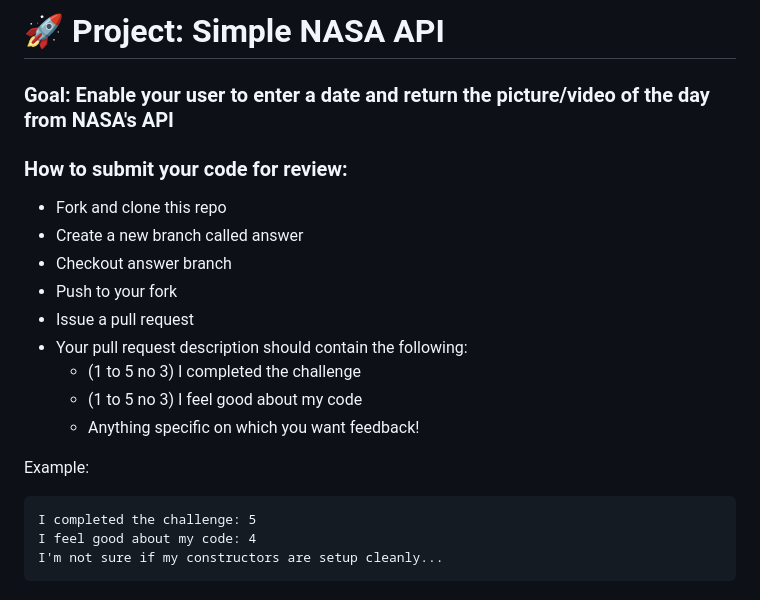
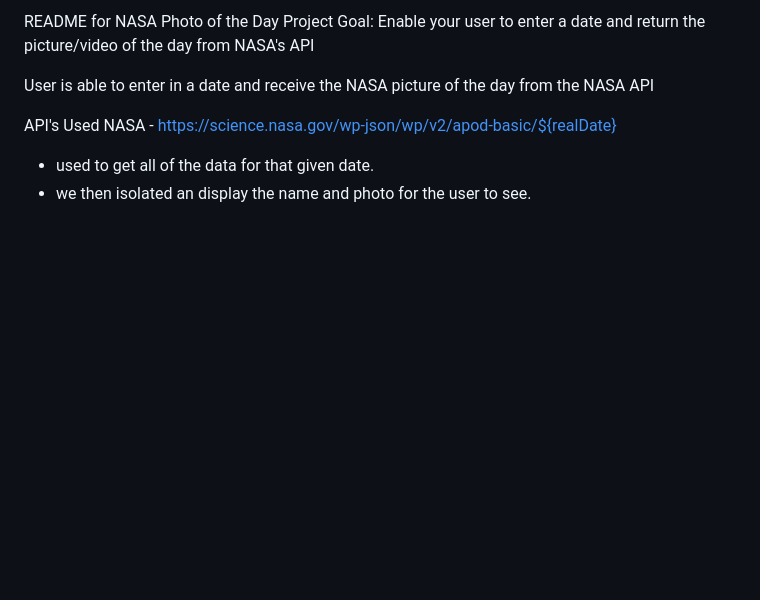
Before and after one commit to Resilient-Labs/simple-nasa-api-bootcamp, a Markdown page: README.md, the part around the change. Rendered like a GitHub page; blank space fills up the shorter version.

Commit message:
simple nasa API Challenge

````diff
--- a/README.md
+++ b/README.md
@@ -1,22 +1,10 @@
-# 🚀 Project: Simple NASA API
+README for NASA Photo of the Day Project
+Goal: Enable your user to enter a date and return the picture/video of the day from NASA's API
 
-### Goal: Enable your user to enter a date and return the picture/video of the day from NASA's API
+User is able to enter in a date and receive the NASA picture of the day from the NASA API
 
-### How to submit your code for review:
+API's Used
+NASA - https://science.nasa.gov/wp-json/wp/v2/apod-basic/${realDate}
 
-- Fork and clone this repo
-- Create a new branch called answer
-- Checkout answer branch
-- Push to your fork
-- Issue a pull request
-- Your pull request description should contain the following:
-  - (1 to 5 no 3) I completed the challenge
-  - (1 to 5 no 3) I feel good about my code
-  - Anything specific on which you want feedback!
-
-Example:
-```
-I completed the challenge: 5
-I feel good about my code: 4
-I'm not sure if my constructors are setup cleanly...
-```
+- used to get all of the data for that given date.
+- we then isolated an display the name and photo for the user to see.
````
Also changed, not shown: img/all-or-nothing.jpg (added), img/bring-it-on-again.jpg (added), img/fight-to-the-finish.jpeg (added), img/in-it-to-win-it.jpg (added), img/worldwide-cheersmack.jpg (added), 5 other files.
